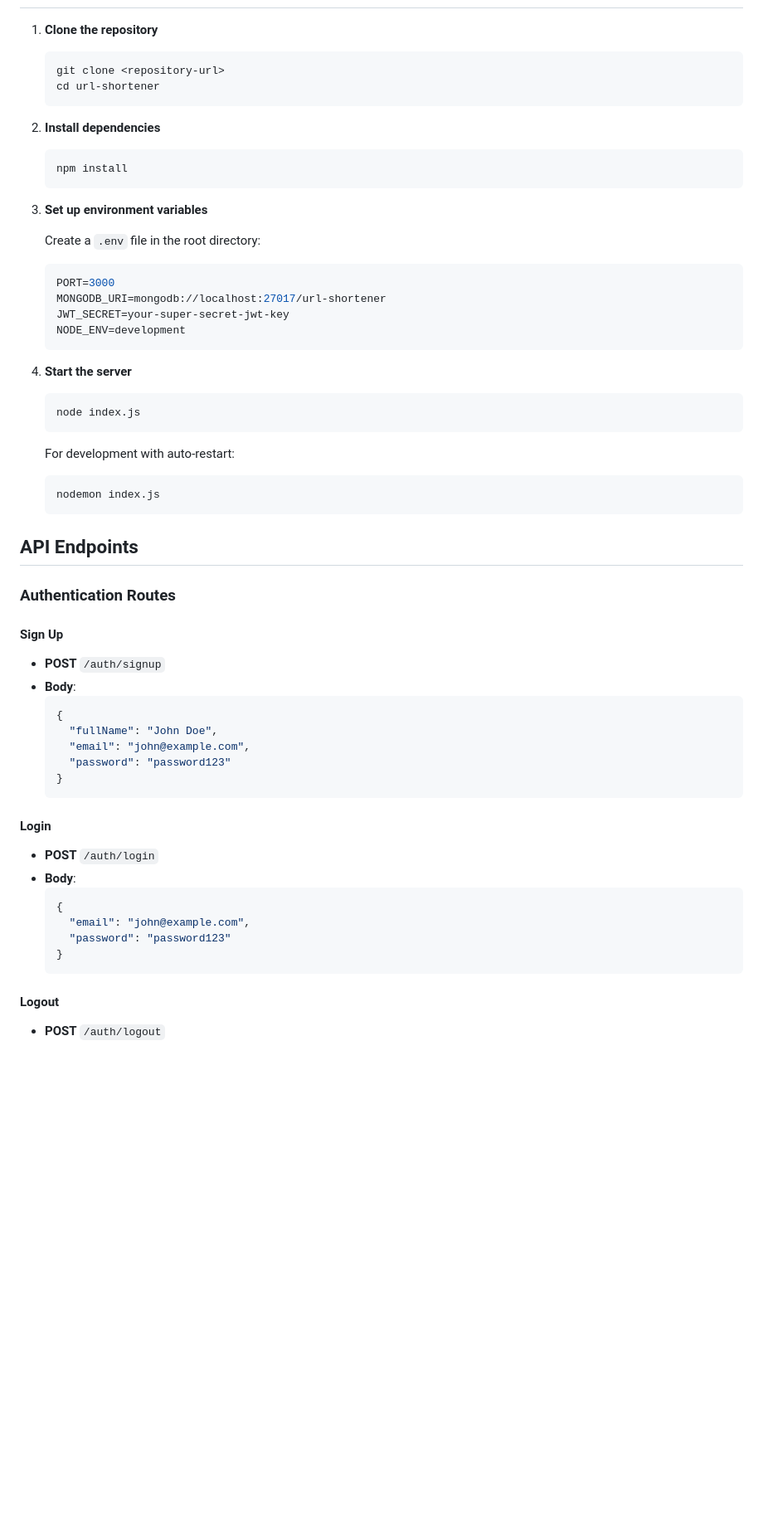
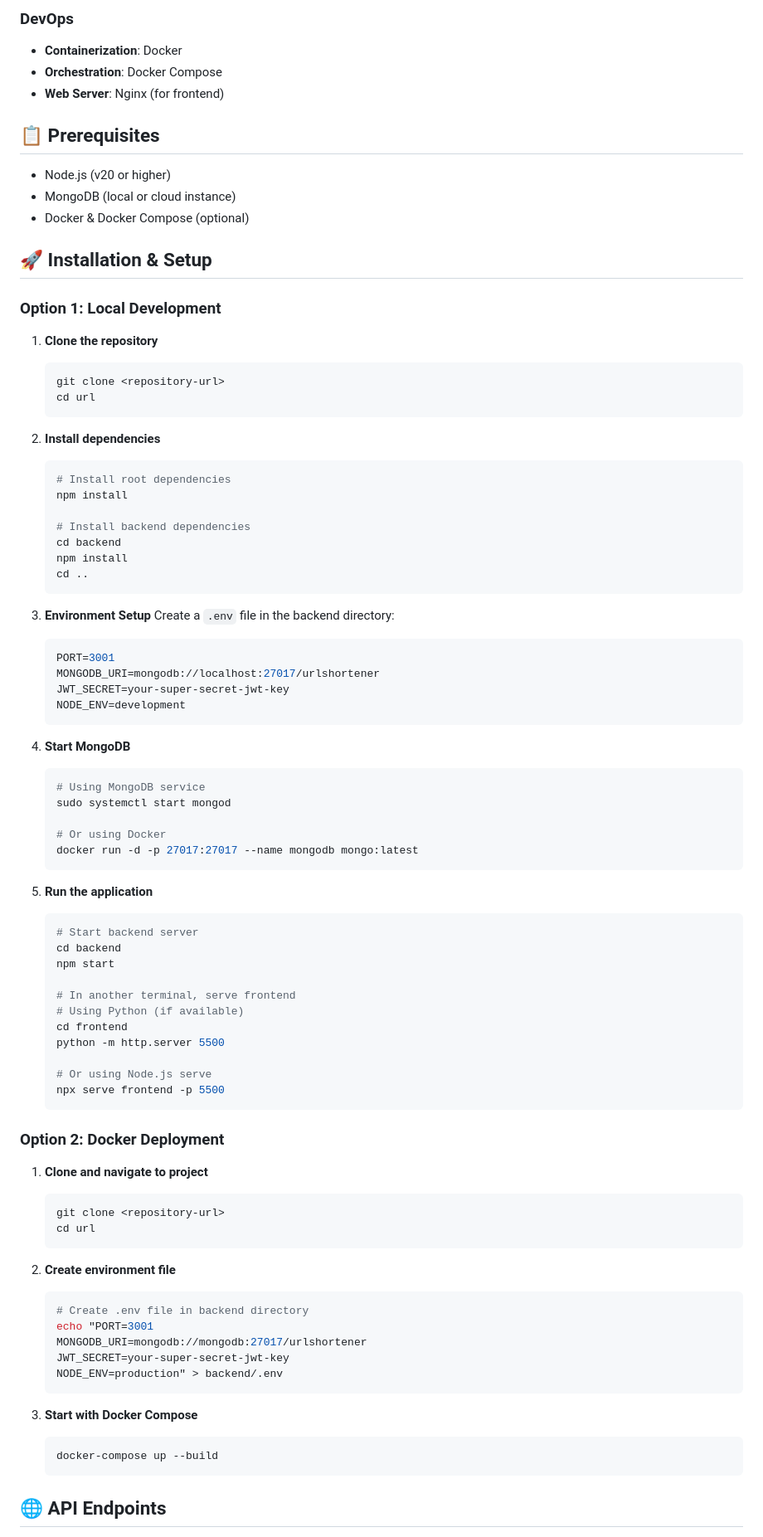
Before and after one commit to Xsidz/url, a Markdown page: README.md, the part around one of its changes. Shown at 83% size. Rendered like a GitHub page; blank space fills up the shorter version.

````diff
--- a/README.md
+++ b/README.md
@@ -33,60 +73,89 @@ Before running this application, make sure you have:
+### DevOps
+- **Containerization**: Docker
+- **Orchestration**: Docker Compose
+- **Web Server**: Nginx (for frontend)
+
+## 📋 Prerequisites
+
+- Node.js (v20 or higher)
+- MongoDB (local or cloud instance)
+- Docker & Docker Compose (optional)
+
+## 🚀 Installation & Setup
+
+### Option 1: Local Development
 
 1. **Clone the repository**
    ```bash
    git clone <repository-url>
-   cd url-shortener
+   cd url
    ```
 
 2. **Install dependencies**
    ```bash
+   # Install root dependencies
    npm install
+
+   # Install backend dependencies
+   cd backend
+   npm install
+   cd ..
    ```
 
-3. **Set up environment variables**
-
-   Create a `.env` file in the root directory:
+3. **Environment Setup**
+   Create a `.env` file in the backend directory:
    ```env
-   PORT=3000
-   MONGODB_URI=mongodb://localhost:27017/url-shortener
+   PORT=3001
+   MONGODB_URI=mongodb://localhost:27017/urlshortener
    JWT_SECRET=your-super-secret-jwt-key
    NODE_ENV=development
    ```
 
-4. **Start the server**
+4. **Start MongoDB**
    ```bash
-   node index.js
+   # Using MongoDB service
+   sudo systemctl start mongod
+
+   # Or using Docker
+   docker run -d -p 27017:27017 --name mongodb mongo:latest
    ```
 
-   For development with auto-restart:
+5. **Run the application**
    ```bash
-   nodemon index.js
+   # Start backend server
+   cd backend
+   npm start
+
+   # In another terminal, serve frontend
+   # Using Python (if available)
+   cd frontend
+   python -m http.server 5500
+
+   # Or using Node.js serve
+   npx serve frontend -p 5500
    ```
 
-## API Endpoints
+### Option 2: Docker Deployment
 
-### Authentication Routes
+1. **Clone and navigate to project**
+   ```bash
+   git clone <repository-url>
+   cd url
+   ```
 
-#### Sign Up
-- **POST** `/auth/signup`
-- **Body**:
-  ```json
-  {
-    "fullName": "John Doe",
-    "email": "john@example.com",
-    "password": "password123"
-  }
-  ```
+2. **Create environment file**
+   ```bash
+   # Create .env file in backend directory
+   echo "PORT=3001
+   MONGODB_URI=mongodb://mongodb:27017/urlshortener
+   JWT_SECRET=your-super-secret-jwt-key
+   NODE_ENV=production" > backend/.env
+   ```
 
-#### Login
-- **POST** `/auth/login`
-- **Body**:
-  ```json
-  {
-    "email": "john@example.com",
-    "password": "password123"
-  }
-  ```
+3. **Start with Docker Compose**
+   ```bash
+   docker-compose up --build
+   ```
 
-#### Logout
-- **POST** `/auth/logout`
+## 🌐 API Endpoints
 
````
Also changed, not shown: other parts of README.md (+202 -133 lines).
